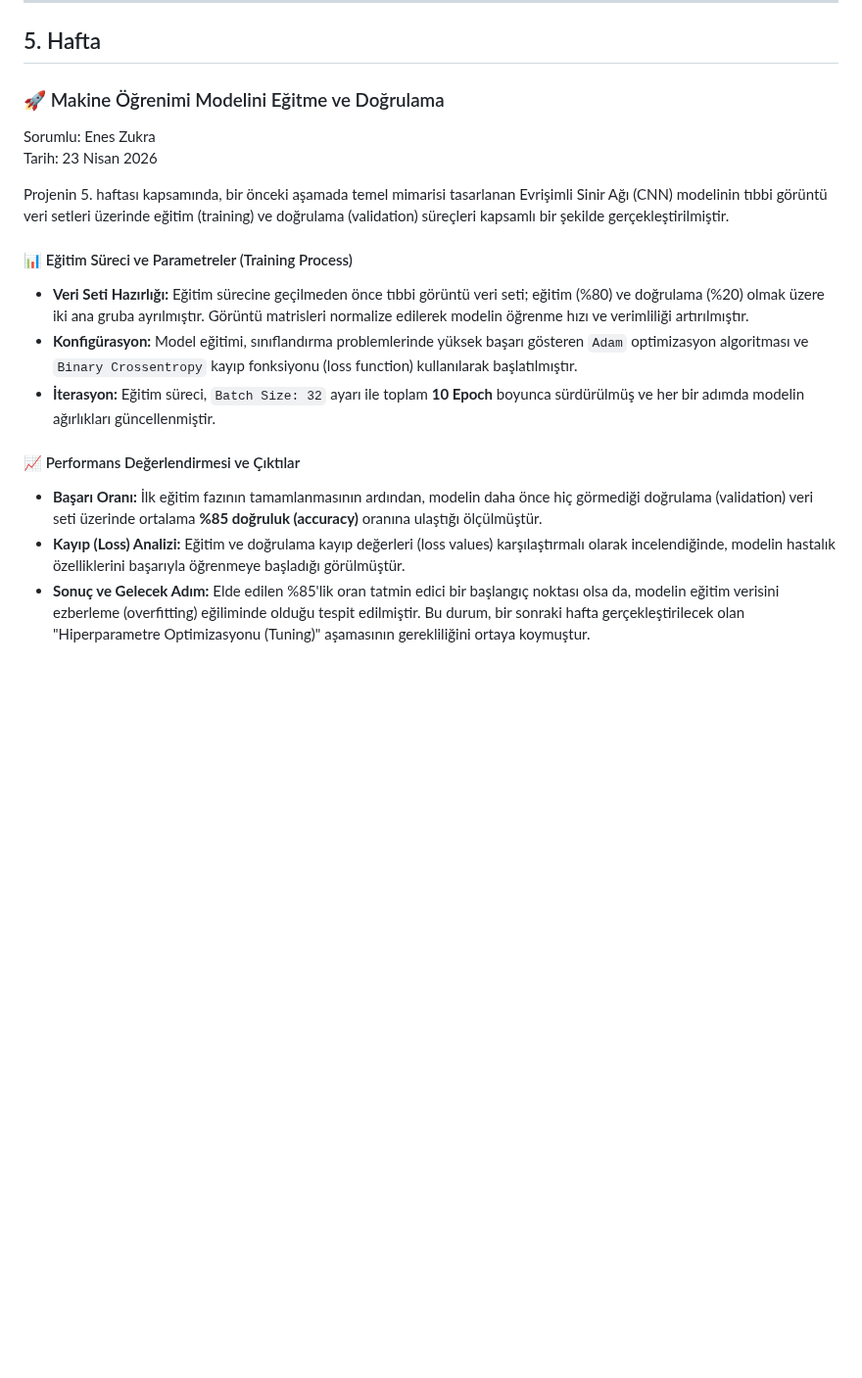
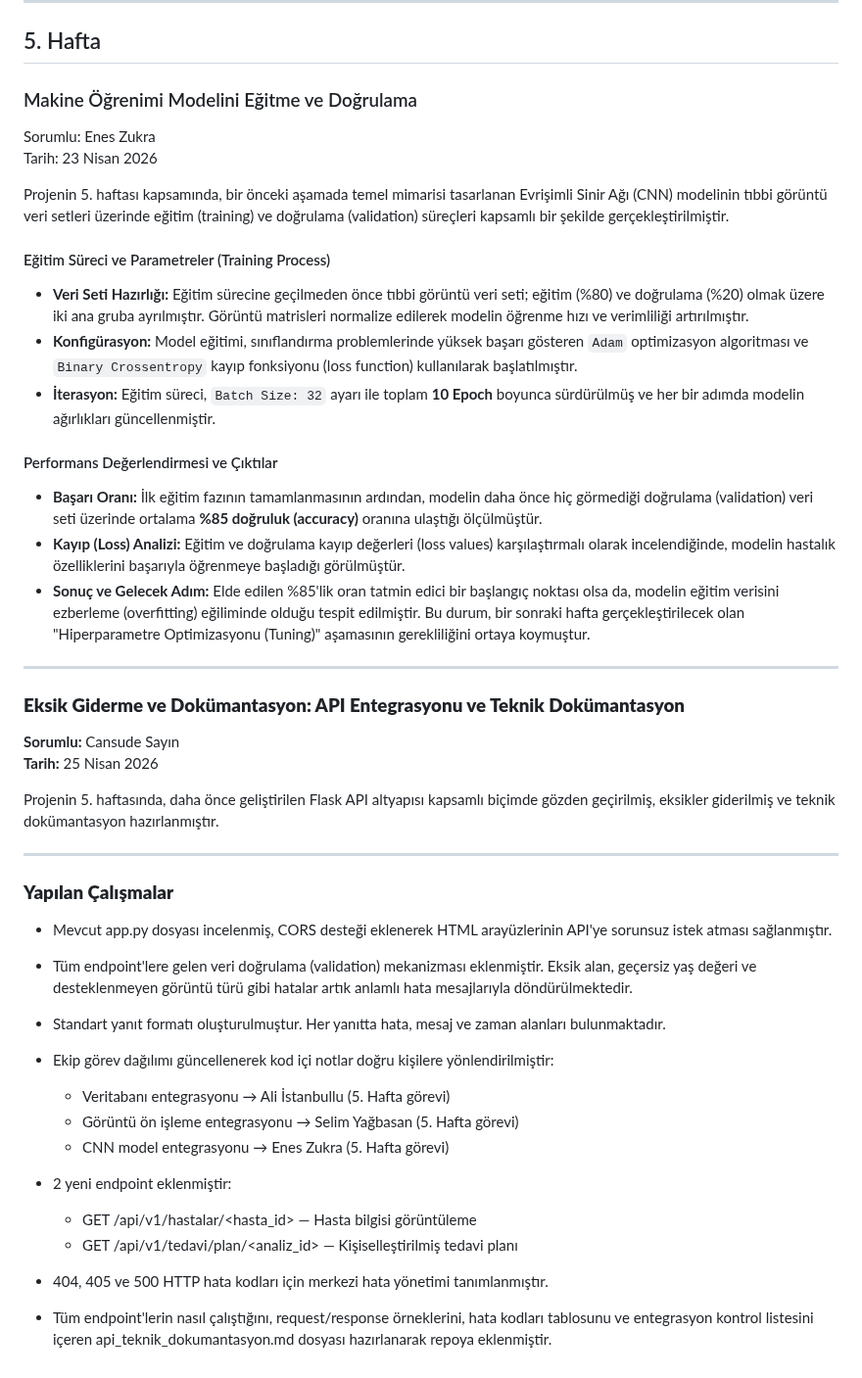
Before and after one commit to cansudesayin/akilli-teshis-ve-tedavi-sistemi, a Markdown page: projeakisi.md, the part around the change. Shown at 98% size. GitHub-like rendering; blank space fills up the shorter version.

```diff
--- a/projeakisi.md
+++ b/projeakisi.md
@@ -1008,18 +1008,53 @@ Tüm dosyalar frontend/ klasörü altında düzenlenip proje repozitorisine yük
 
 ## 5. Hafta
 
-### 🚀 Makine Öğrenimi Modelini Eğitme ve Doğrulama
+###  Makine Öğrenimi Modelini Eğitme ve Doğrulama
 Sorumlu: Enes Zukra
 Tarih: 23 Nisan 2026
 
 Projenin 5. haftası kapsamında, bir önceki aşamada temel mimarisi tasarlanan Evrişimli Sinir Ağı (CNN) modelinin tıbbi görüntü veri setleri üzerinde eğitim (training) ve doğrulama (validation) süreçleri kapsamlı bir şekilde gerçekleştirilmiştir.
 
-#### 📊 Eğitim Süreci ve Parametreler (Training Process)
+####  Eğitim Süreci ve Parametreler (Training Process)
 - **Veri Seti Hazırlığı:** Eğitim sürecine geçilmeden önce tıbbi görüntü veri seti; eğitim (%80) ve doğrulama (%20) olmak üzere iki ana gruba ayrılmıştır. Görüntü matrisleri normalize edilerek modelin öğrenme hızı ve verimliliği artırılmıştır.
 - **Konfigürasyon:** Model eğitimi, sınıflandırma problemlerinde yüksek başarı gösteren `Adam` optimizasyon algoritması ve `Binary Crossentropy` kayıp fonksiyonu (loss function) kullanılarak başlatılmıştır.
 - **İterasyon:** Eğitim süreci, `Batch Size: 32` ayarı ile toplam **10 Epoch** boyunca sürdürülmüş ve her bir adımda modelin ağırlıkları güncellenmiştir.
 
-#### 📈 Performans Değerlendirmesi ve Çıktılar
+####  Performans Değerlendirmesi ve Çıktılar
 - **Başarı Oranı:** İlk eğitim fazının tamamlanmasının ardından, modelin daha önce hiç görmediği doğrulama (validation) veri seti üzerinde ortalama **%85 doğruluk (accuracy)** oranına ulaştığı ölçülmüştür.
 - **Kayıp (Loss) Analizi:** Eğitim ve doğrulama kayıp değerleri (loss values) karşılaştırmalı olarak incelendiğinde, modelin hastalık özelliklerini başarıyla öğrenmeye başladığı görülmüştür.
 - **Sonuç ve Gelecek Adım:** Elde edilen %85'lik oran tatmin edici bir başlangıç noktası olsa da, modelin eğitim verisini ezberleme (overfitting) eğiliminde olduğu tespit edilmiştir. Bu durum, bir sonraki hafta gerçekleştirilecek olan "Hiperparametre Optimizasyonu (Tuning)" aşamasının gerekliliğini ortaya koymuştur.
+
+ ---
+
+
+ ### **Eksik Giderme ve Dokümantasyon: API Entegrasyonu ve Teknik Dokümantasyon**
+
+**Sorumlu:** Cansude Sayın
+**Tarih:** 25 Nisan 2026
+
+Projenin 5. haftasında, daha önce geliştirilen Flask API altyapısı kapsamlı biçimde gözden geçirilmiş, eksikler giderilmiş ve teknik dokümantasyon hazırlanmıştır.
+
+---
+
+### **Yapılan Çalışmalar**
+
+- Mevcut app.py dosyası incelenmiş, CORS desteği eklenerek HTML arayüzlerinin API'ye sorunsuz istek atması sağlanmıştır.
+
+- Tüm endpoint'lere gelen veri doğrulama (validation) mekanizması eklenmiştir. Eksik alan, geçersiz yaş değeri ve desteklenmeyen görüntü türü gibi hatalar artık anlamlı hata mesajlarıyla döndürülmektedir.
+
+- Standart yanıt formatı oluşturulmuştur. Her yanıtta hata, mesaj ve zaman alanları bulunmaktadır.
+
+- Ekip görev dağılımı güncellenerek kod içi notlar doğru kişilere yönlendirilmiştir:
+
+  - Veritabanı entegrasyonu → Ali İstanbullu (5. Hafta görevi)
+  - Görüntü ön işleme entegrasyonu → Selim Yağbasan (5. Hafta görevi)
+  - CNN model entegrasyonu → Enes Zukra (5. Hafta görevi)
+
+- 2 yeni endpoint eklenmiştir:
+
+  - GET /api/v1/hastalar/<hasta_id> — Hasta bilgisi görüntüleme
+  - GET /api/v1/tedavi/plan/<analiz_id> — Kişiselleştirilmiş tedavi planı
+
+- 404, 405 ve 500 HTTP hata kodları için merkezi hata yönetimi tanımlanmıştır.
+
+- Tüm endpoint'lerin nasıl çalıştığını, request/response örneklerini, hata kodları tablosunu ve entegrasyon kontrol listesini içeren api_teknik_dokumantasyon.md dosyası hazırlanarak repoya eklenmiştir.
```
